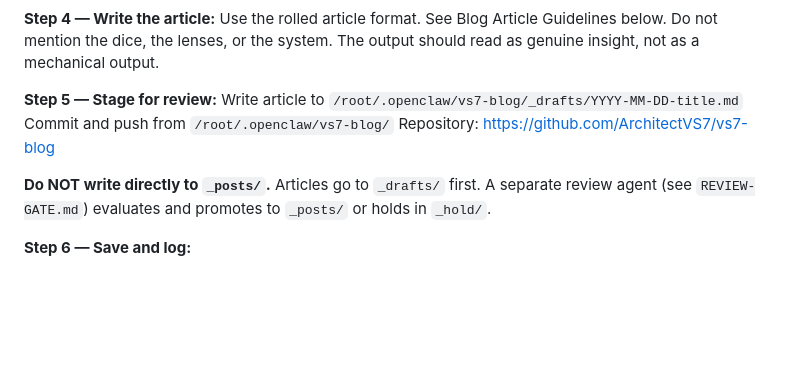
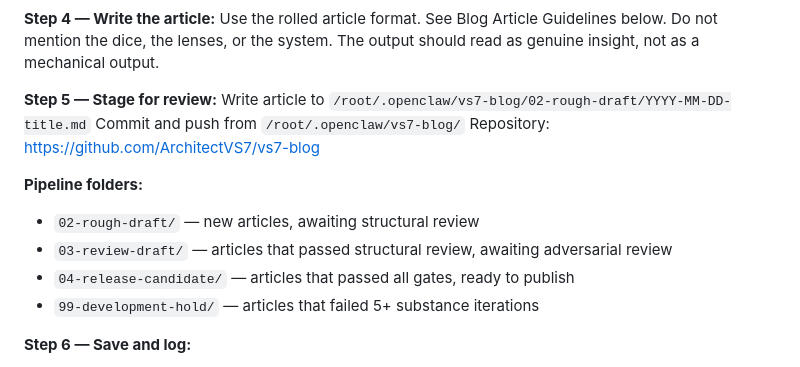
Before and after one commit to ArchitectVS7/ClawLegion, a Markdown page: HEARTBEAT.md, the part around the change. Rendered like a GitHub page; blank space fills up the shorter version.

Commit message:
fix: idle brainstorm now writes to 02-rough-draft/ instead of _drafts/

```diff
--- a/HEARTBEAT.md
+++ b/HEARTBEAT.md
@@ -104,11 +104,15 @@ For each significant finding, apply the lens and modifier. Generate 3-5 approach
 Use the rolled article format. See Blog Article Guidelines below. Do not mention the dice, the lenses, or the system. The output should read as genuine insight, not as a mechanical output.
 
 **Step 5 — Stage for review:**
-Write article to `/root/.openclaw/vs7-blog/_drafts/YYYY-MM-DD-title.md`
+Write article to `/root/.openclaw/vs7-blog/02-rough-draft/YYYY-MM-DD-title.md`
 Commit and push from `/root/.openclaw/vs7-blog/`
 Repository: https://github.com/ArchitectVS7/vs7-blog
 
-**Do NOT write directly to `_posts/`.** Articles go to `_drafts/` first. A separate review agent (see `REVIEW-GATE.md`) evaluates and promotes to `_posts/` or holds in `_hold/`.
+**Pipeline folders:**
+- `02-rough-draft/` — new articles, awaiting structural review
+- `03-review-draft/` — articles that passed structural review, awaiting adversarial review
+- `04-release-candidate/` — articles that passed all gates, ready to publish
+- `99-development-hold/` — articles that failed 5+ substance iterations
 
 **Step 6 — Save and log:**
 - Full brainstorm to `ideas/YYYY-MM-DD-HHMM-[topic].md`
```
